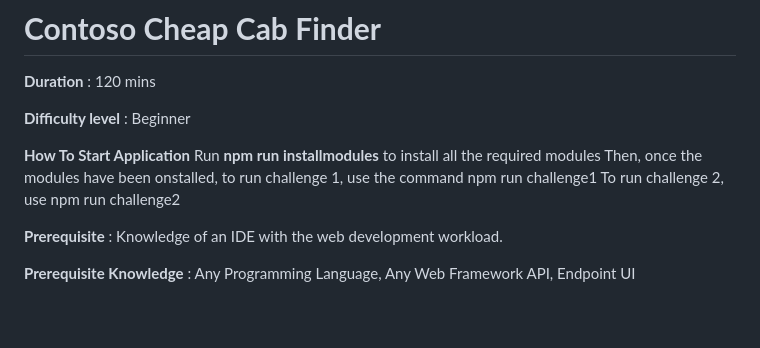
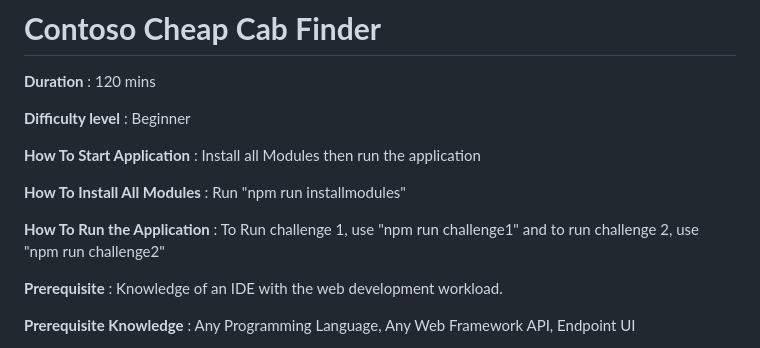
Before and after one commit to MicrosoftADC-West/Beginner-Challenge1_Cab-Finder, a Markdown page: README.md, the part around the change. Drawn GitHub-style; blank space fills up the shorter version.

```diff
--- a/README.md
+++ b/README.md
@@ -6,10 +6,11 @@
 
 **Difficulty level** : Beginner
 
-**How To Start Application**
-Run **npm run installmodules** to install all the required modules
-Then, once the modules have been onstalled, to run challenge 1, use the command npm run challenge1
-To run challenge 2, use npm run challenge2
+**How To Start Application** : Install all Modules then run the application
+
+**How To Install All Modules** : Run "npm run installmodules"
+
+**How To Run the Application** : To Run challenge 1, use "npm run challenge1" and to run challenge 2, use "npm run challenge2"
 
 **Prerequisite** : Knowledge of an IDE with the web development workload.
 
```
